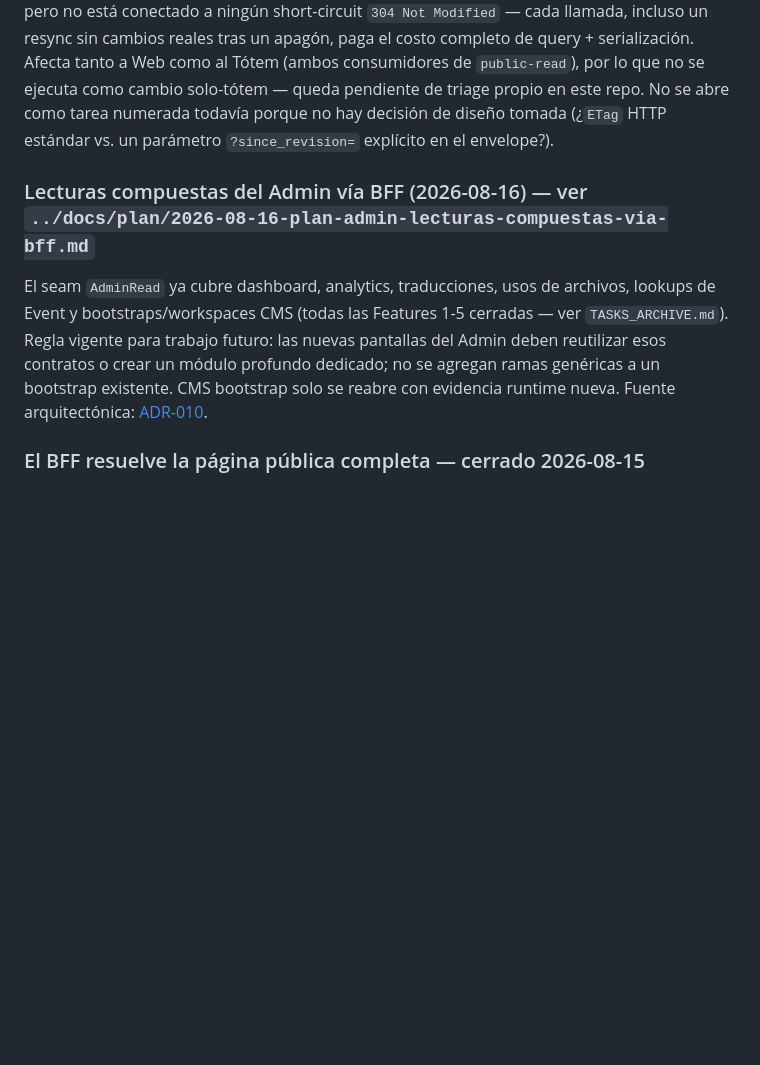
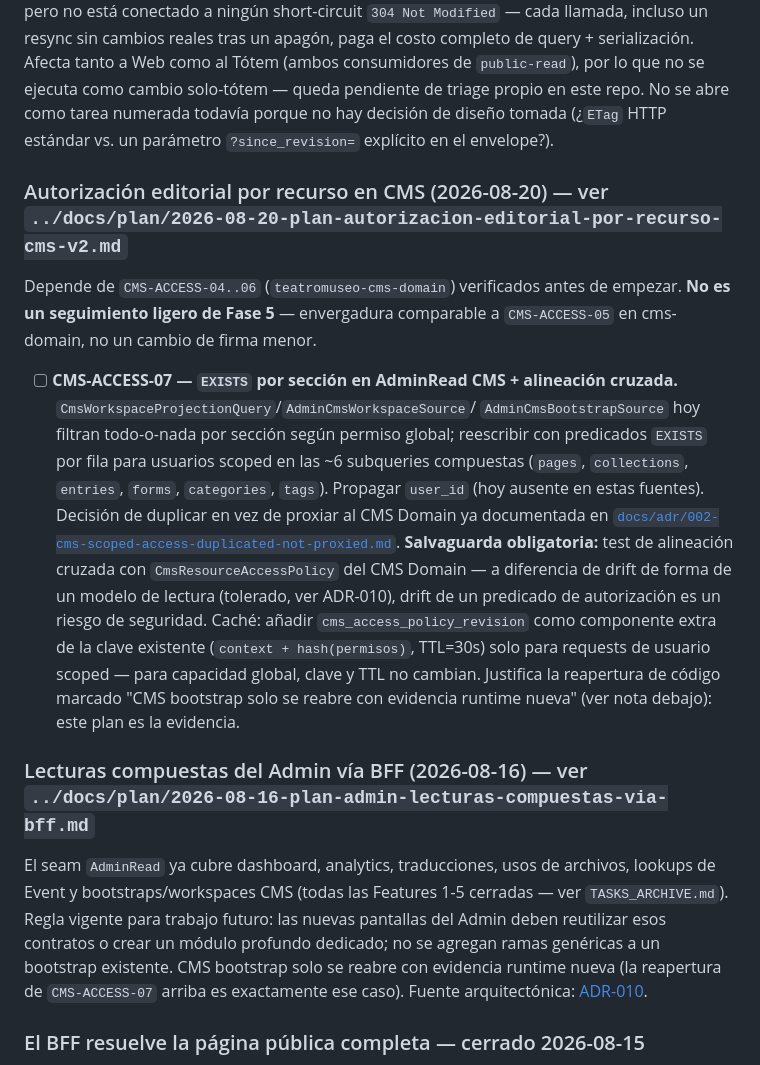
Before and after one commit to dcardenasl/teatromuseo-bff, a Markdown page: TASKS.md, the part around the change. Drawn GitHub-style; blank space fills up the shorter version.

Commit message:
docs(tasks): add CMS-ACCESS-07 admin-read scoped authorization task

```diff
--- a/TASKS.md
+++ b/TASKS.md
@@ -44,6 +44,30 @@ pendiente de triage propio en este repo. No se abre como tarea numerada
 todavía porque no hay decisión de diseño tomada (¿`ETag` HTTP estándar vs.
 un parámetro `?since_revision=` explícito en el envelope?).
 
+### Autorización editorial por recurso en CMS (2026-08-20) — ver `../docs/plan/2026-08-20-plan-autorizacion-editorial-por-recurso-cms-v2.md`
+
+Depende de `CMS-ACCESS-04..06` (`teatromuseo-cms-domain`) verificados antes de
+empezar. **No es un seguimiento ligero de Fase 5** — envergadura comparable a
+`CMS-ACCESS-05` en cms-domain, no un cambio de firma menor.
+
+- [ ] **CMS-ACCESS-07 — `EXISTS` por sección en AdminRead CMS + alineación
+  cruzada.** `CmsWorkspaceProjectionQuery`/`AdminCmsWorkspaceSource`/
+  `AdminCmsBootstrapSource` hoy filtran todo-o-nada por sección según permiso
+  global; reescribir con predicados `EXISTS` por fila para usuarios scoped en
+  las ~6 subqueries compuestas (`pages`, `collections`, `entries`, `forms`,
+  `categories`, `tags`). Propagar `user_id` (hoy ausente en estas fuentes).
+  Decisión de duplicar en vez de proxiar al CMS Domain ya documentada en
+  [`docs/adr/002-cms-scoped-access-duplicated-not-proxied.md`](docs/adr/002-cms-scoped-access-duplicated-not-proxied.md).
+  **Salvaguarda obligatoria:** test de alineación cruzada con
+  `CmsResourceAccessPolicy` del CMS Domain — a diferencia de drift de forma de
+  un modelo de lectura (tolerado, ver ADR-010), drift de un predicado de
+  autorización es un riesgo de seguridad. Caché: añadir
+  `cms_access_policy_revision` como componente extra de la clave existente
+  (`context + hash(permisos)`, TTL=30s) solo para requests de usuario scoped —
+  para capacidad global, clave y TTL no cambian.
+  Justifica la reapertura de código marcado "CMS bootstrap solo se reabre con
+  evidencia runtime nueva" (ver nota debajo): este plan es la evidencia.
+
 ### Lecturas compuestas del Admin vía BFF (2026-08-16) — ver `../docs/plan/2026-08-16-plan-admin-lecturas-compuestas-via-bff.md`
 
 El seam `AdminRead` ya cubre dashboard, analytics, traducciones, usos de
@@ -51,7 +75,8 @@ archivos, lookups de Event y bootstraps/workspaces CMS (todas las Features
 1-5 cerradas — ver `TASKS_ARCHIVE.md`). Regla vigente para trabajo futuro:
 las nuevas pantallas del Admin deben reutilizar esos contratos o crear un
 módulo profundo dedicado; no se agregan ramas genéricas a un bootstrap
-existente. CMS bootstrap solo se reabre con evidencia runtime nueva. Fuente
+existente. CMS bootstrap solo se reabre con evidencia runtime nueva (la
+reapertura de `CMS-ACCESS-07` arriba es exactamente ese caso). Fuente
 arquitectónica:
 [ADR-010](docs/adr/010-hosting-constrained-bff-read-architecture.md).
 
```
